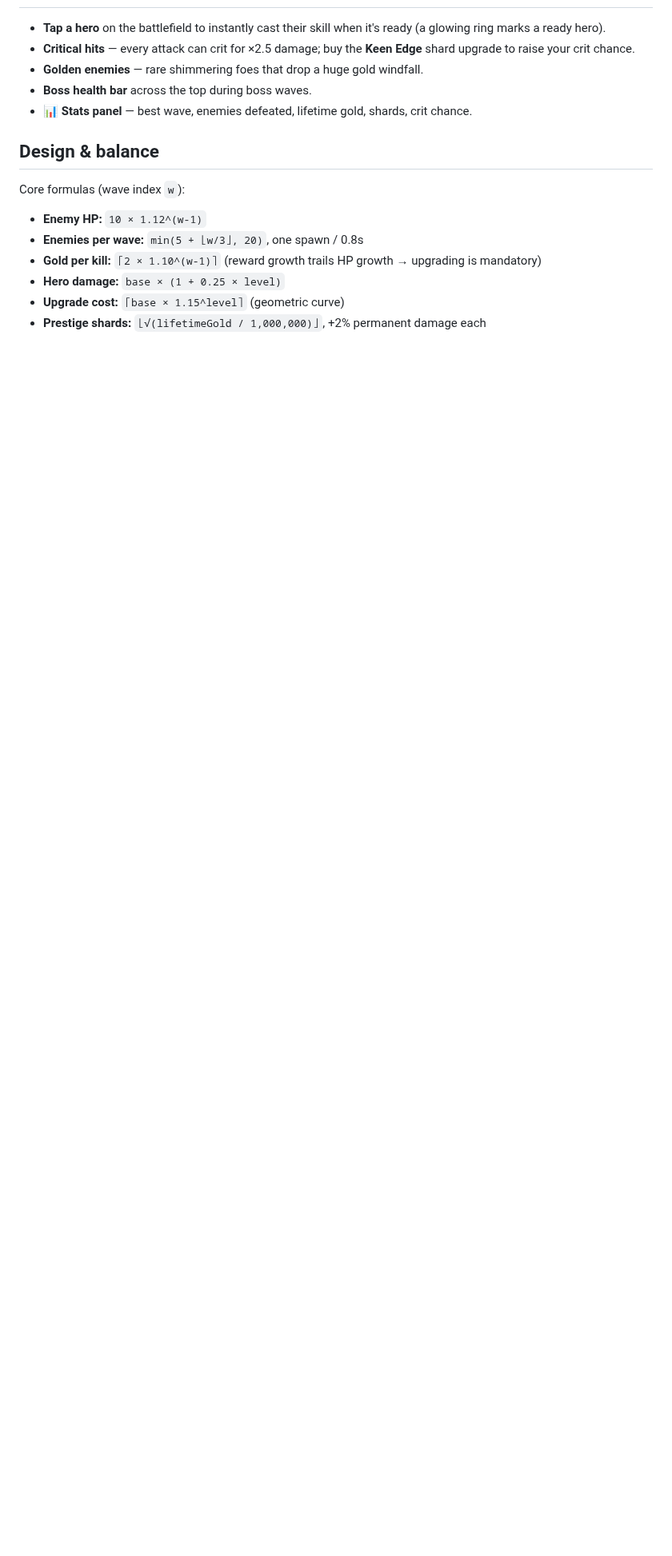
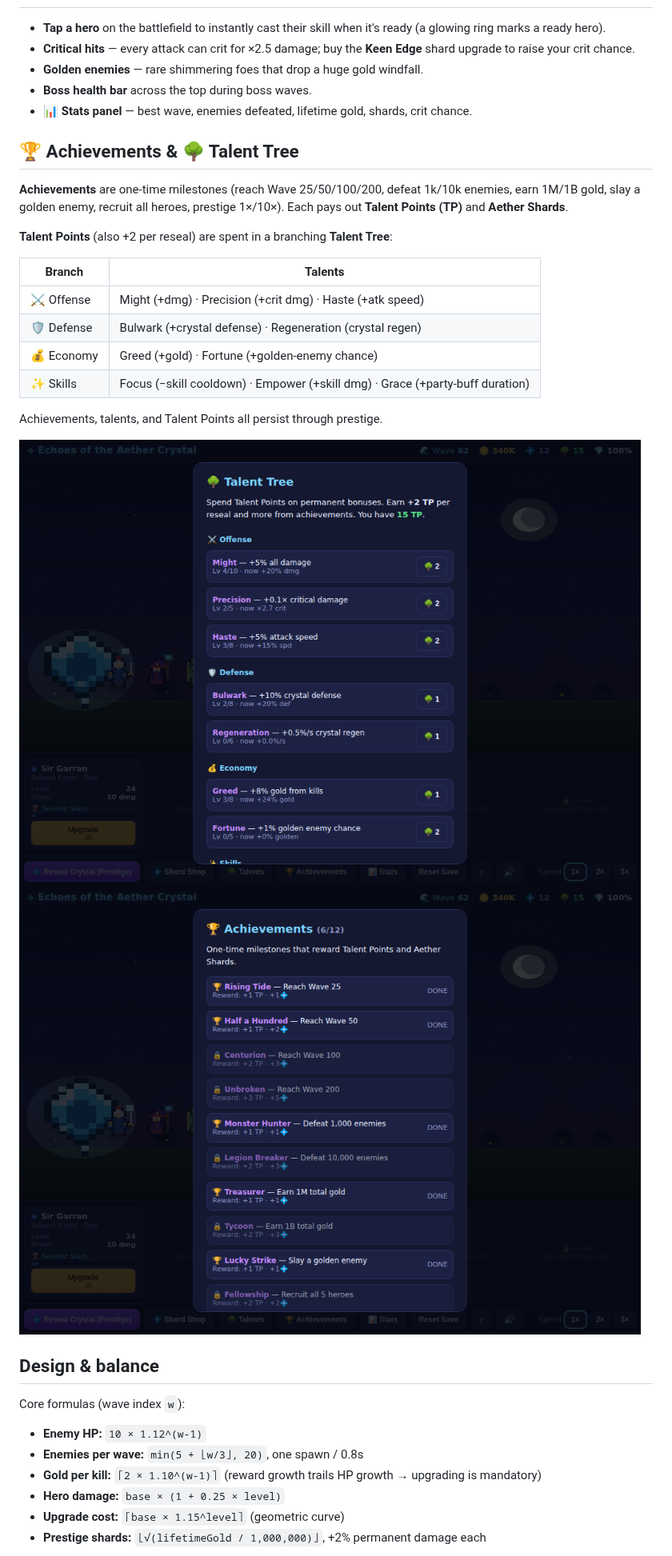
Before and after one commit to haru7821/Dep, a Markdown page: README.md, the part around the change. Shown at 80% size. Drawn GitHub-style; pictures changed too: screenshot-achievements.png (added), screenshot-talents.png (added); blank space fills up the shorter version.

```diff
--- a/README.md
+++ b/README.md
@@ -64,6 +64,26 @@ reflows on narrow / portrait screens.
 - **Boss health bar** across the top during boss waves.
 - **📊 Stats panel** — best wave, enemies defeated, lifetime gold, shards, crit chance.
 
+## 🏆 Achievements & 🌳 Talent Tree
+
+**Achievements** are one-time milestones (reach Wave 25/50/100/200, defeat 1k/10k
+enemies, earn 1M/1B gold, slay a golden enemy, recruit all heroes, prestige
+1×/10×). Each pays out **Talent Points (TP)** and **Aether Shards**.
+
+**Talent Points** (also +2 per reseal) are spent in a branching **Talent Tree**:
+
+| Branch | Talents |
+|--------|---------|
+| ⚔️ Offense | Might (+dmg) · Precision (+crit dmg) · Haste (+atk speed) |
+| 🛡️ Defense | Bulwark (+crystal defense) · Regeneration (crystal regen) |
+| 💰 Economy | Greed (+gold) · Fortune (+golden-enemy chance) |
+| ✨ Skills | Focus (−skill cooldown) · Empower (+skill dmg) · Grace (+party-buff duration) |
+
+Achievements, talents, and Talent Points all persist through prestige.
+
+![talent tree](screenshot-talents.png)
+![achievements](screenshot-achievements.png)
+
 ## Design & balance
 
 Core formulas (wave index `w`):
```
Also changed, not shown: screenshot.png, 5 other files.
